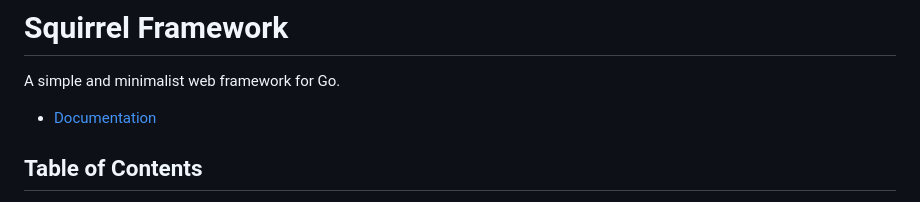
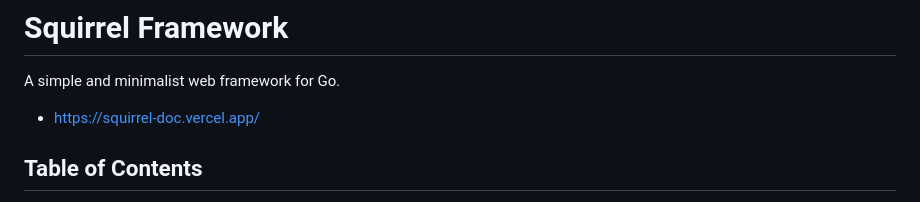
Before and after one commit to useranonymous001/squirrel, a Markdown page: README.md, the part around the change. Drawn GitHub-style.

Commit message:
link to docs

```diff
--- a/README.md
+++ b/README.md
@@ -1,7 +1,7 @@
 # Squirrel Framework
 A simple and minimalist web framework for Go.
 
-- [Documentation](#https://squirrel-doc.vercel.app/)
+- https://squirrel-doc.vercel.app/
 
 ## Table of Contents
 - [Overview](#overview)
```
